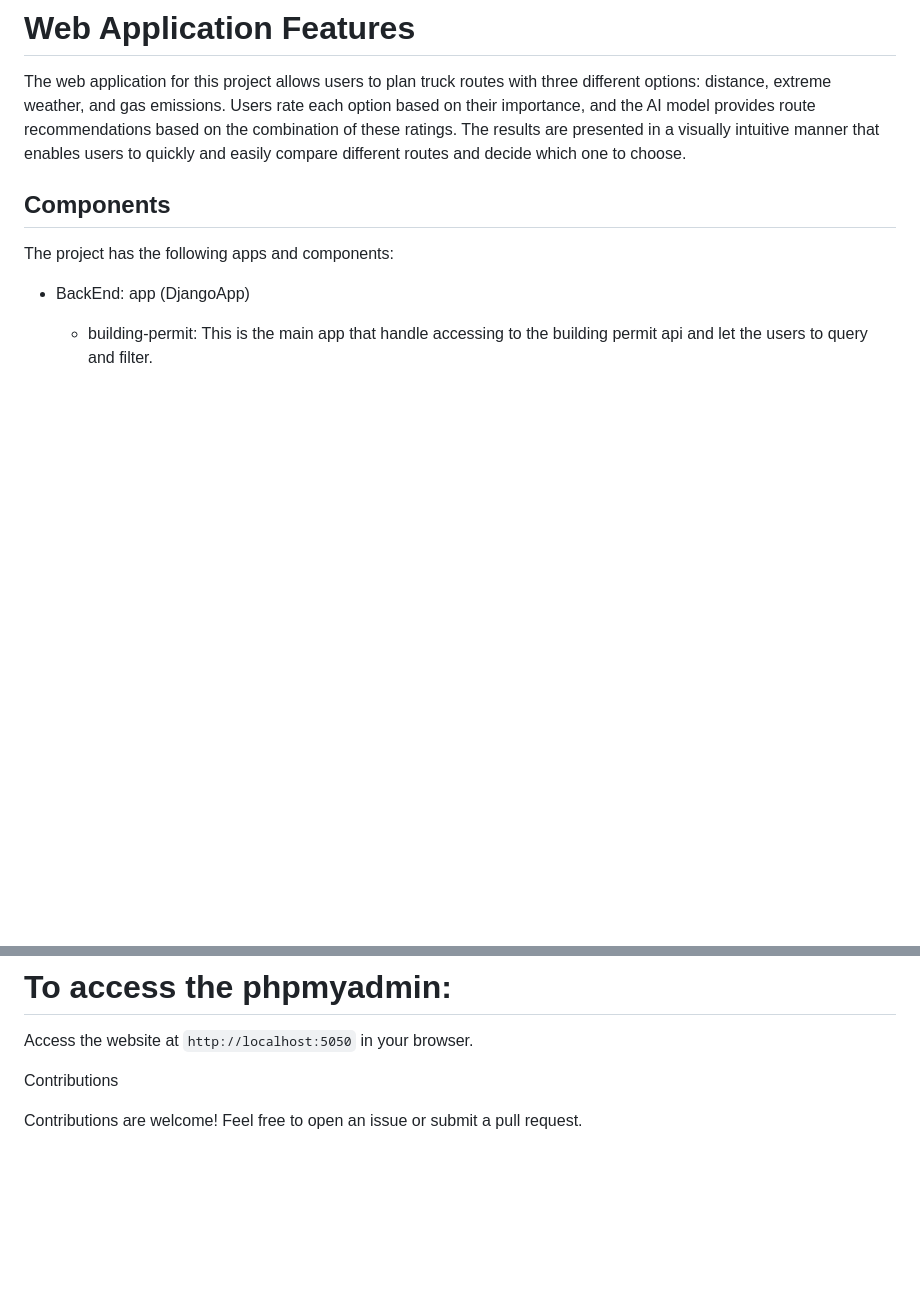
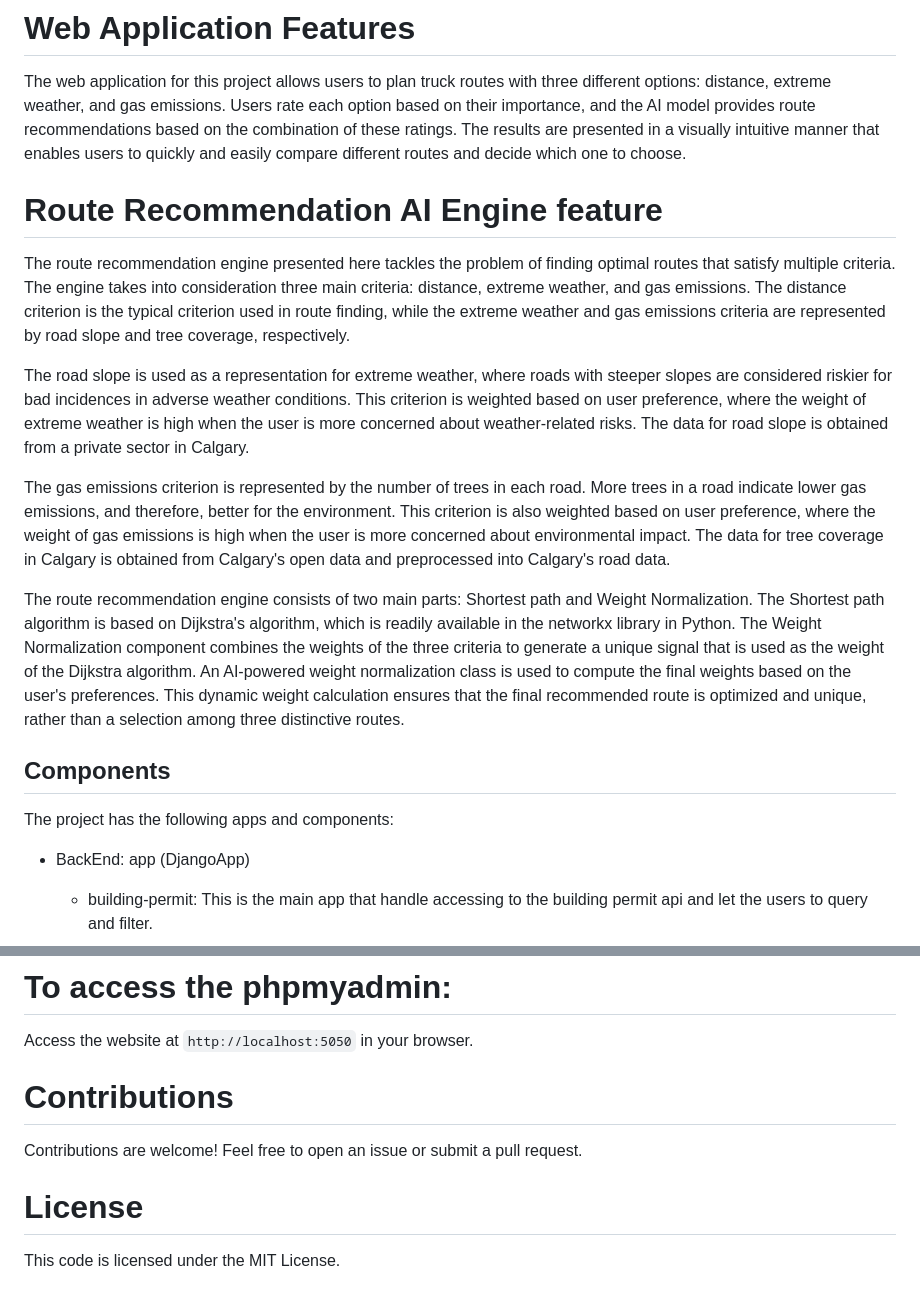
Before and after one commit to mahdimzh/ENGO651-Lab, a Markdown page: README.md, 2 parts joined by grey strips. Drawn GitHub-style; blank space fills up the shorter version.

```diff
--- a/README.md
+++ b/README.md
@@ -20,6 +20,15 @@ AI-powered route recommendations can analyze various data sources such as traffi
 # Web Application Features
 The web application for this project allows users to plan truck routes with three different options: distance, extreme weather, and gas emissions. Users rate each option based on their importance, and the AI model provides route recommendations based on the combination of these ratings. The results are presented in a visually intuitive manner that enables users to quickly and easily compare different routes and decide which one to choose.
 
+# Route Recommendation AI Engine feature
+
+The route recommendation engine presented here tackles the problem of finding optimal routes that satisfy multiple criteria. The engine takes into consideration three main criteria: distance, extreme weather, and gas emissions. The distance criterion is the typical criterion used in route finding, while the extreme weather and gas emissions criteria are represented by road slope and tree coverage, respectively.
+
+The road slope is used as a representation for extreme weather, where roads with steeper slopes are considered riskier for bad incidences in adverse weather conditions. This criterion is weighted based on user preference, where the weight of extreme weather is high when the user is more concerned about weather-related risks. The data for road slope is obtained from a private sector in Calgary.
+
+The gas emissions criterion is represented by the number of trees in each road. More trees in a road indicate lower gas emissions, and therefore, better for the environment. This criterion is also weighted based on user preference, where the weight of gas emissions is high when the user is more concerned about environmental impact. The data for tree coverage in Calgary is obtained from Calgary's open data and preprocessed into Calgary's road data.
+
+The route recommendation engine consists of two main parts: Shortest path and Weight Normalization. The Shortest path algorithm is based on Dijkstra's algorithm, which is readily available in the networkx library in Python. The Weight Normalization component combines the weights of the three criteria to generate a unique signal that is used as the weight of the Dijkstra algorithm. An AI-powered weight normalization class is used to compute the final weights based on the user's preferences. This dynamic weight calculation ensures that the final recommended route is optimized and unique, rather than a selection among three distinctive routes.
 
 
 ## Components
@@ -99,6 +108,9 @@ Access the website at `http://localhost:5173` in your browser.
 Access the website at `http://localhost:5050` in your browser.
 
 
-Contributions
+# Contributions
 
 Contributions are welcome! Feel free to open an issue or submit a pull request.
+
+# License
+This code is licensed under the MIT License.
```
